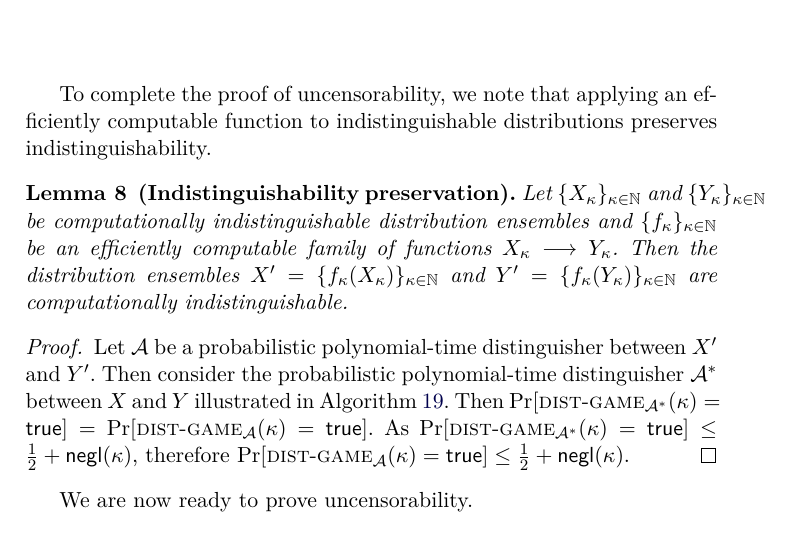
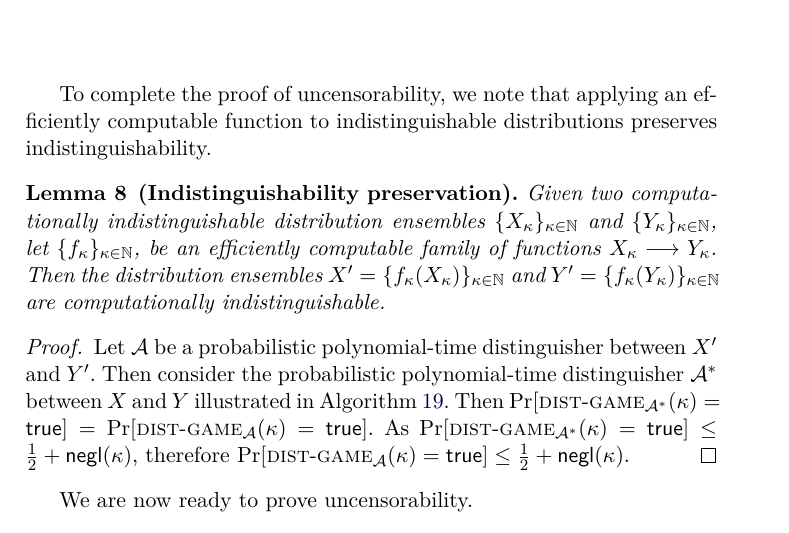
Before and after one commit to decrypto-org/burn-paper, a LaTeX paper (burn.tex, which reads standard.tex): part of page 28 of 30, cut so that both start at the same text. Compiled offline with pdfLaTeX.

Commit message:
Improve typesetting in ind-pres lem

```diff
--- a/standard.tex
+++ b/standard.tex
@@ -151,10 +151,11 @@ To complete the proof of uncensorability, we note that applying an efficiently c
 \import{./}{algorithms/alg.pres-distinguisher.tex}
 
 \begin{lemma}[Indistinguishability preservation]\label{lem:ind-pres}
-  Let
-  $\{X_\kappa\}_{\kappa\in\mathbb{N}}$ and $\{Y_\kappa\}_{\kappa\in\mathbb{N}}$
-  be computationally indistinguishable distribution ensembles and
-  $\{f_\kappa\}_{\kappa\in\mathbb{N}}$
+  Given two
+  computationally indistinguishable distribution ensembles
+  $\{X_\kappa\}_{\kappa\in\mathbb{N}}$ and $\{Y_\kappa\}_{\kappa\in\mathbb{N}}$,
+  let
+  $\{f_\kappa\}_{\kappa\in\mathbb{N}}$,
   be an efficiently computable family of functions $X_\kappa \longrightarrow Y_\kappa$.
   Then the distribution ensembles
   $X' = \{f_\kappa(X_\kappa)\}_{\kappa\in\mathbb{N}}$
```
